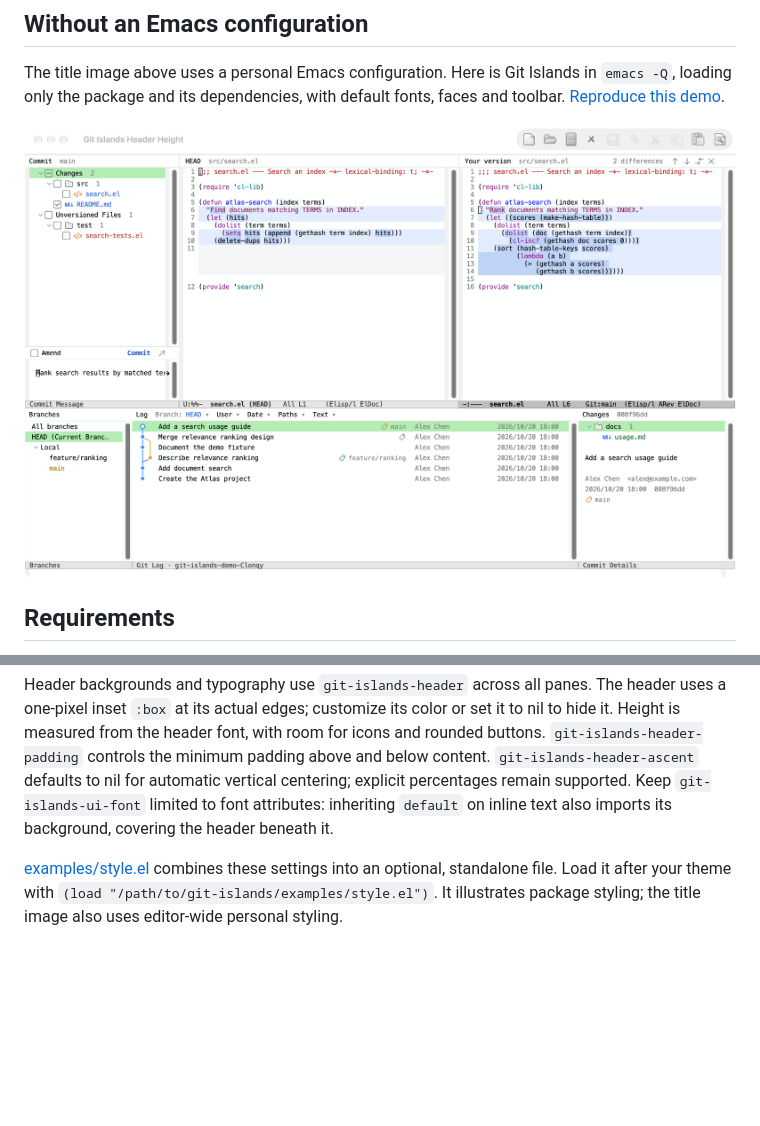
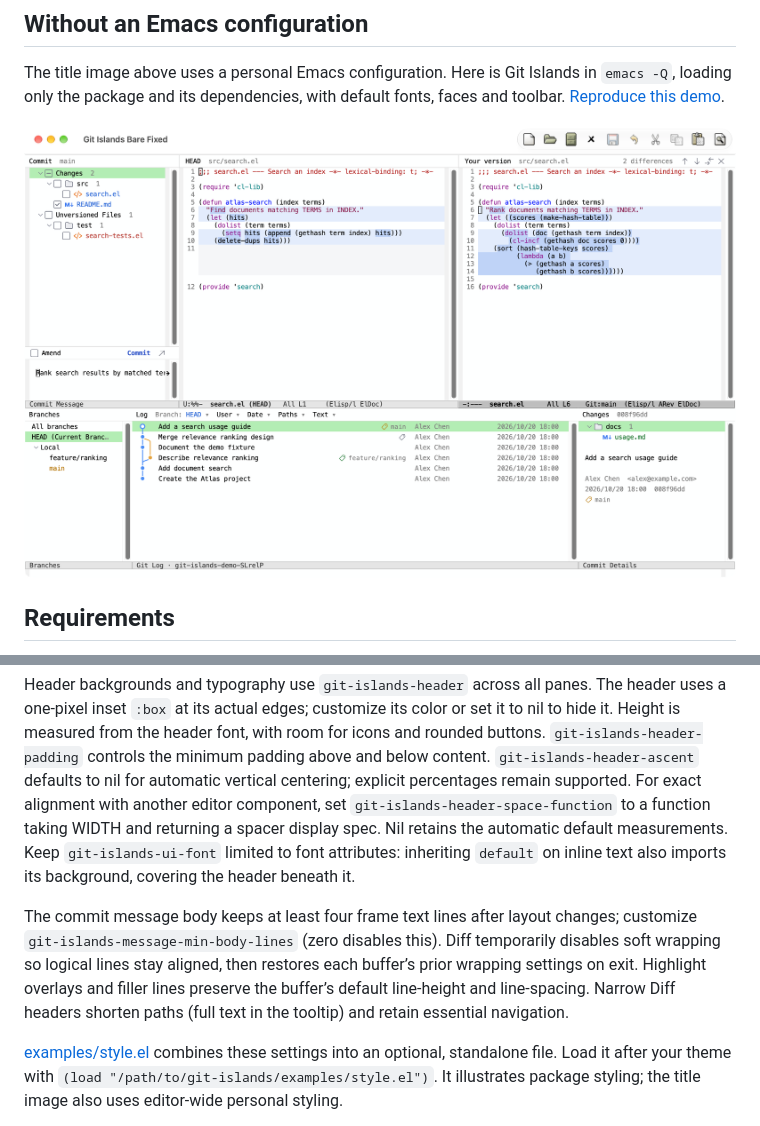
Before and after one commit to wwulfric/git-islands, a Markdown page: README.md, 2 parts joined by grey strips. Rendered like a GitHub page; pictures changed too: docs/emacs-q.png; blank space fills up the shorter version.

Commit message:
Fix pane sizing and diff alignment and refresh screenshots

```diff
--- a/README.md
+++ b/README.md
@@ -229,8 +229,18 @@ color or set it to nil to hide it. Height is measured from the header font,
 with room for icons and rounded buttons. `git-islands-header-padding` controls
 the minimum padding above and below content. `git-islands-header-ascent` defaults to nil for automatic
 vertical centering; explicit percentages remain supported.
+For exact alignment with another editor component, set
+`git-islands-header-space-function` to a function taking WIDTH and returning
+a spacer display spec. Nil retains the automatic default measurements.
 Keep `git-islands-ui-font` limited to font attributes: inheriting `default`
 on inline text also imports its background, covering the header beneath it.
+
+The commit message body keeps at least four frame text lines after layout
+changes; customize `git-islands-message-min-body-lines` (zero disables this).
+Diff temporarily disables soft wrapping so logical lines stay aligned, then
+restores each buffer’s prior wrapping settings on exit. Highlight overlays and
+filler lines preserve the buffer’s default line-height and line-spacing. Narrow Diff headers
+shorten paths (full text in the tooltip) and retain essential navigation.
 
 [examples/style.el](examples/style.el) combines these settings into an optional,
 standalone file. Load it after your theme with
```
Also changed, not shown: README.zh-CN.md (+8 -0 lines), docs/screenshots.md (+16 -0 lines), 6 other files.
